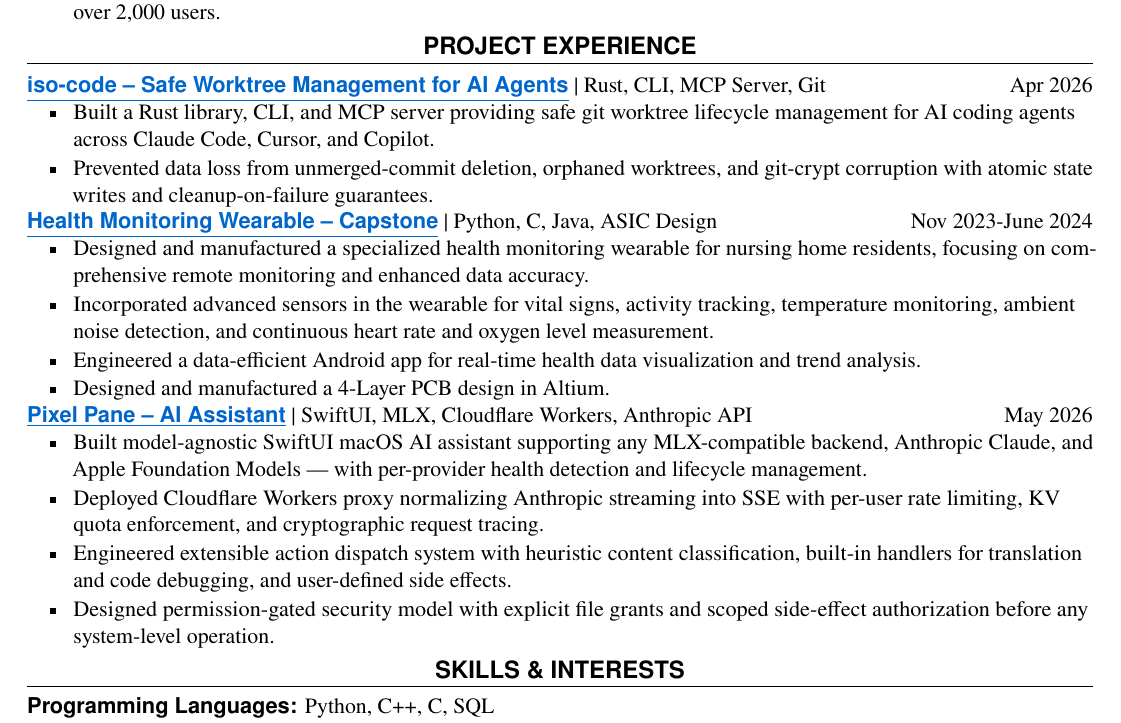
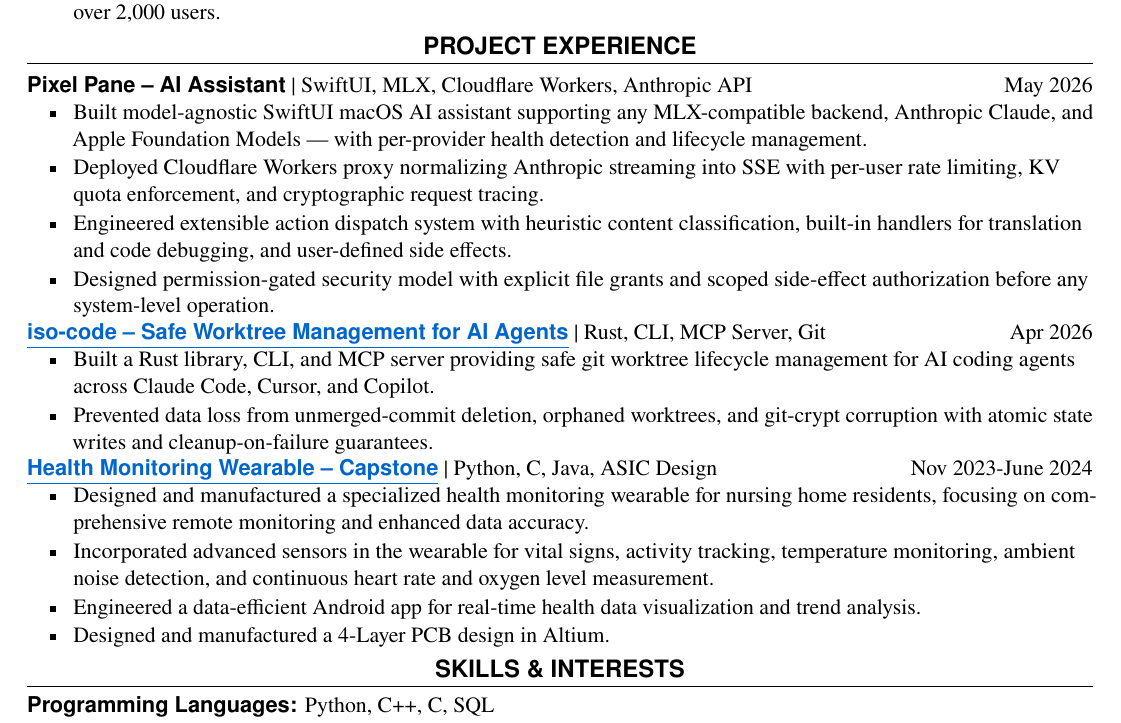
Before and after one commit to snehith01001110/snehithnayak.github.io, a LaTeX CV (resume-latex/resume.tex): part of the page, cut so that both start at the same text. Compiled offline with pdfLaTeX.

Commit message:
Move Pixel Pane to top of projects and remove link styling
- Added projectentrynolink macro for projects without a URL
- Moved Pixel Pane to top of Project Experience section
- Removed blue underline link styling from Pixel Pane title
- Rebuilt resume.pdf

https://claude.ai/code/session_018FHjsN13uckNhnWHn1FcHr

```diff
--- a/resume-latex/resume.tex
+++ b/resume-latex/resume.tex
@@ -51,6 +51,12 @@
 \newcommand{\projectentry}[4]{%
   \begin{tabularx}{\linewidth}{@{}Yr@{}}
     \link{#1}{\sectionstyle #2} \textbar{} #3 & #4
+  \end{tabularx}%
+}
+
+\newcommand{\projectentrynolink}[3]{%
+  \begin{tabularx}{\linewidth}{@{}Yr@{}}
+    {\sectionstyle #1} \textbar{} #2 & #3
   \end{tabularx}%
 }
 
@@ -119,6 +125,14 @@
 
 \resumesection{PROJECT EXPERIENCE}
 
+\projectentrynolink{Pixel Pane -- AI Assistant}{SwiftUI, MLX, Cloudflare Workers, Anthropic API}{May 2026}
+\begin{resumebullets}
+  \item Built model-agnostic SwiftUI macOS AI assistant supporting any MLX-compatible backend, Anthropic Claude, and Apple Foundation Models — with per-provider health detection and lifecycle management.
+  \item Deployed Cloudflare Workers proxy normalizing Anthropic streaming into SSE with per-user rate limiting, KV quota enforcement, and cryptographic request tracing.
+  \item Engineered extensible action dispatch system with heuristic content classification, built-in handlers for translation and code debugging, and user-defined side effects.
+  \item Designed permission-gated security model with explicit file grants and scoped side-effect authorization before any system-level operation.
+\end{resumebullets}
+
 \projectentry{https://isocode.dev}{iso-code -- Safe Worktree Management for AI Agents}{Rust, CLI, MCP Server, Git}{Apr 2026}
 \begin{resumebullets}
   \item Built a Rust library, CLI, and MCP server providing safe git worktree lifecycle management for AI coding
@@ -137,14 +151,6 @@
   \item Designed and manufactured a 4-Layer PCB design in Altium.
 \end{resumebullets}
 
-\projectentry{https://snehithn.com/}{Pixel Pane -- AI Assistant}{SwiftUI, MLX, Cloudflare Workers, Anthropic API}{May 2026}
-\begin{resumebullets}
-  \item Built model-agnostic SwiftUI macOS AI assistant supporting any MLX-compatible backend, Anthropic Claude, and Apple Foundation Models — with per-provider health detection and lifecycle management.
-  \item Deployed Cloudflare Workers proxy normalizing Anthropic streaming into SSE with per-user rate limiting, KV quota enforcement, and cryptographic request tracing.
-  \item Engineered extensible action dispatch system with heuristic content classification, built-in handlers for translation and code debugging, and user-defined side effects.
-  \item Designed permission-gated security model with explicit file grants and scoped side-effect authorization before any system-level operation.
-\end{resumebullets}
-
 \resumesection{SKILLS \& INTERESTS}
 
 {\sectionstyle Programming Languages:} Python, C++, C, SQL\\
```
Also changed, not shown: resume.pdf.
